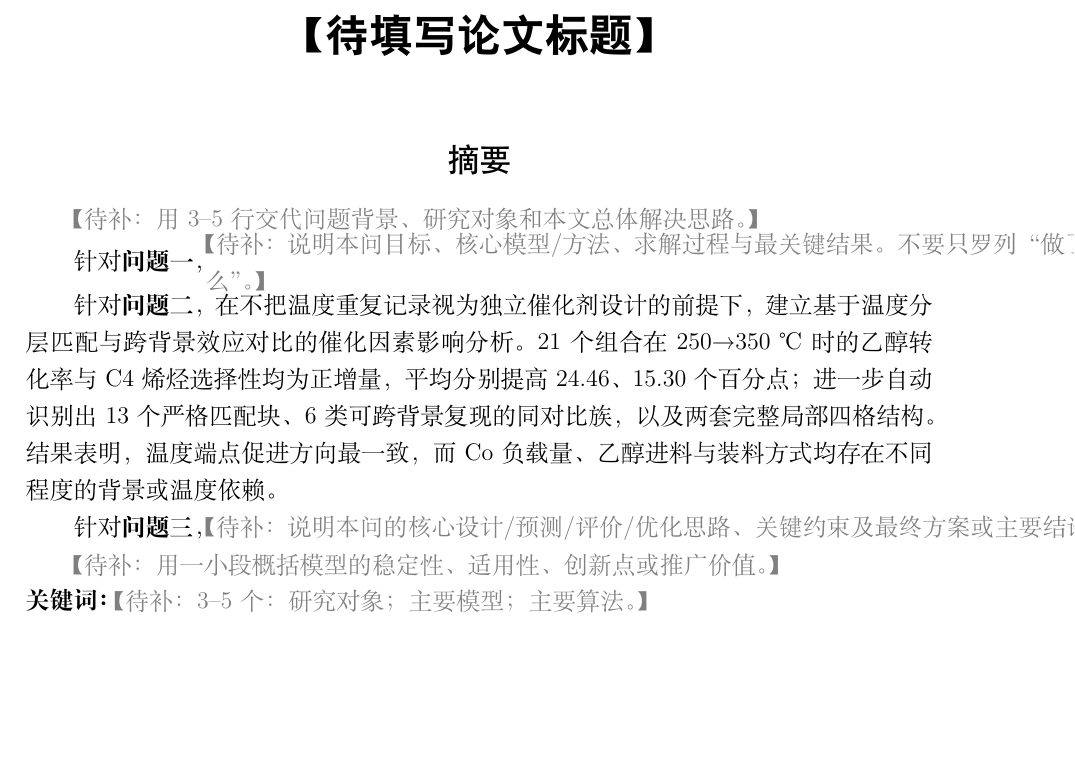
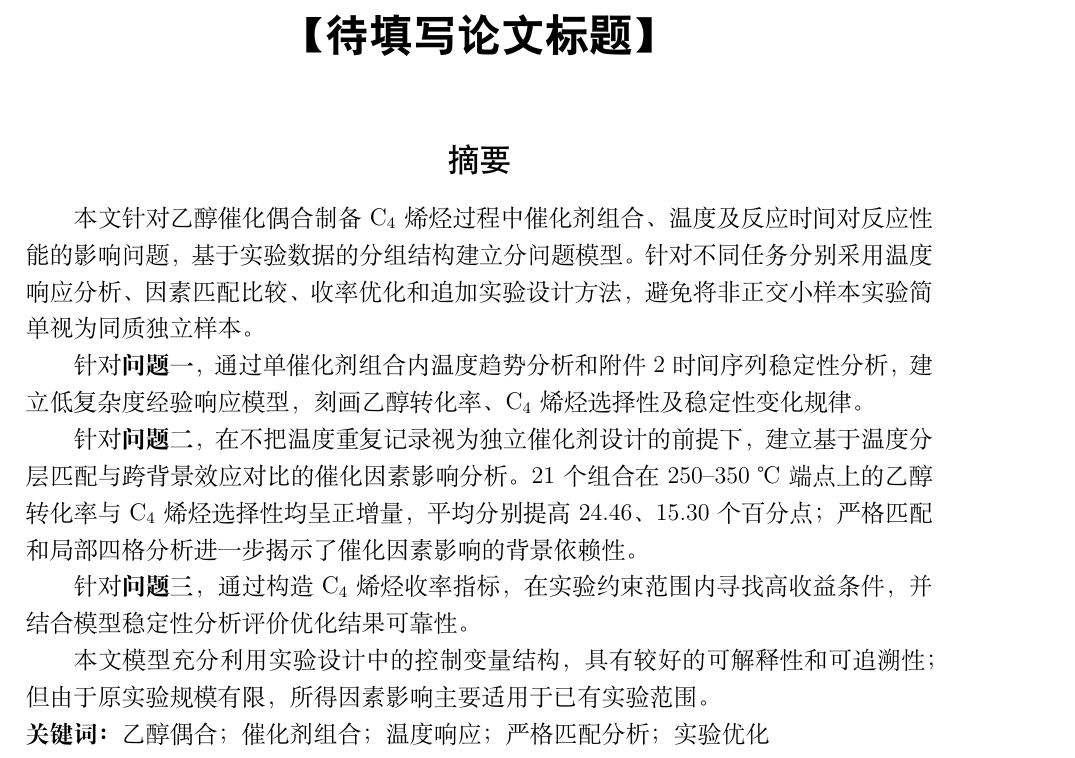
Before and after one commit to carry-yu-0239/cumcm21b, a LaTeX document (paper/main.tex, which reads paper/sections/00_abstract.tex): part of page 1 of 29, cut so that both start at the same text, the shorter picture padded with empty space. Compiled offline with XeLaTeX.

Commit message:
Improve abstract wording for q2 integration

```diff
--- a/paper/sections/00_abstract.tex
+++ b/paper/sections/00_abstract.tex
@@ -5,14 +5,14 @@
 
 \section*{摘要}
 
-\todo{用 3--5 行交代问题背景、研究对象和本文总体解决思路。}
+本文针对乙醇催化偶合制备 $\mathrm{C}_4$ 烯烃过程中催化剂组合、温度及反应时间对反应性能的影响问题，基于实验数据的分组结构建立分问题模型。针对不同任务分别采用温度响应分析、因素匹配比较、收率优化和追加实验设计方法，避免将非正交小样本实验简单视为同质独立样本。
 
-针对\textbf{问题一}，\todo{说明本问目标、核心模型/方法、求解过程与最关键结果。不要只罗列“做了什么”。}
+针对\textbf{问题一}，通过单催化剂组合内温度趋势分析和附件2时间序列稳定性分析，建立低复杂度经验响应模型，刻画乙醇转化率、$\mathrm{C}_4$ 烯烃选择性及稳定性变化规律。
 
-针对\textbf{问题二}，在不把温度重复记录视为独立催化剂设计的前提下，建立基于温度分层匹配与跨背景效应对比的催化因素影响分析。21 个组合在 250→350 ℃时的乙醇转化率与 C4 烯烃选择性均为正增量，平均分别提高 24.46、15.30 个百分点；进一步自动识别出 13 个严格匹配块、6 类可跨背景复现的同对比族，以及两套完整局部四格结构。结果表明，温度端点促进方向最一致，而 Co 负载量、乙醇进料与装料方式均存在不同程度的背景或温度依赖。
+针对\textbf{问题二}，在不把温度重复记录视为独立催化剂设计的前提下，建立基于温度分层匹配与跨背景效应对比的催化因素影响分析。21 个组合在 250--350 ℃端点上的乙醇转化率与 $\mathrm{C}_4$ 烯烃选择性均呈正增量，平均分别提高 24.46、15.30 个百分点；严格匹配和局部四格分析进一步揭示了催化因素影响的背景依赖性。
 
-针对\textbf{问题三}，\todo{说明本问的核心设计/预测/评价/优化思路、关键约束及最终方案或主要结论。}
+针对\textbf{问题三}，通过构造 $\mathrm{C}_4$ 烯烃收率指标，在实验约束范围内寻找高收益条件，并结合模型稳定性分析评价优化结果可靠性。
 
-\todo{用一小段概括模型的稳定性、适用性、创新点或推广价值。}
+本文模型充分利用实验设计中的控制变量结构，具有较好的可解释性和可追溯性；但由于原实验规模有限，所得因素影响主要适用于已有实验范围。
 
-\noindent\textbf{关键词：} \todo{3--5 个：研究对象；主要模型；主要算法。}
+\noindent\textbf{关键词：} 乙醇偶合；催化剂组合；温度响应；严格匹配分析；实验优化
```
